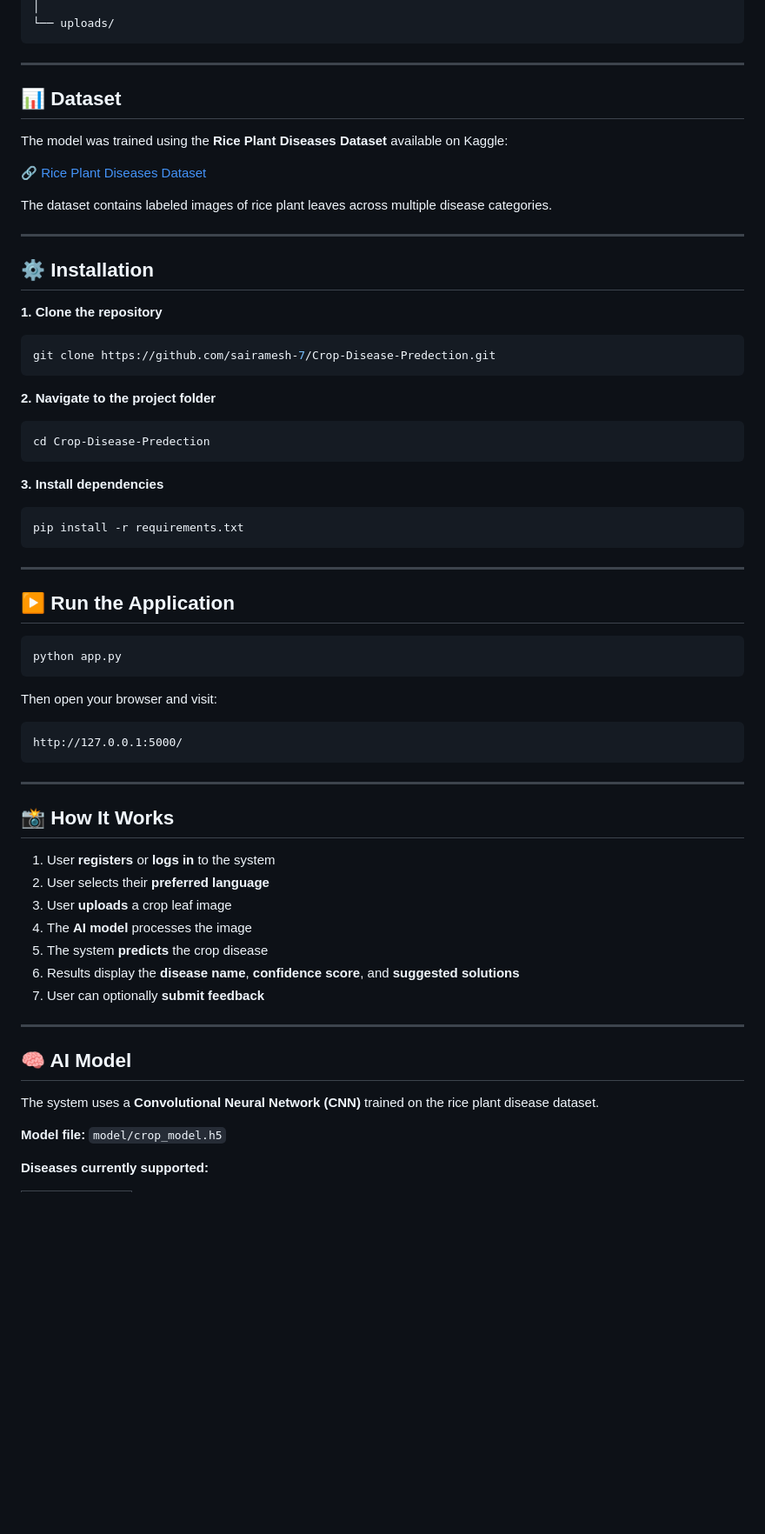
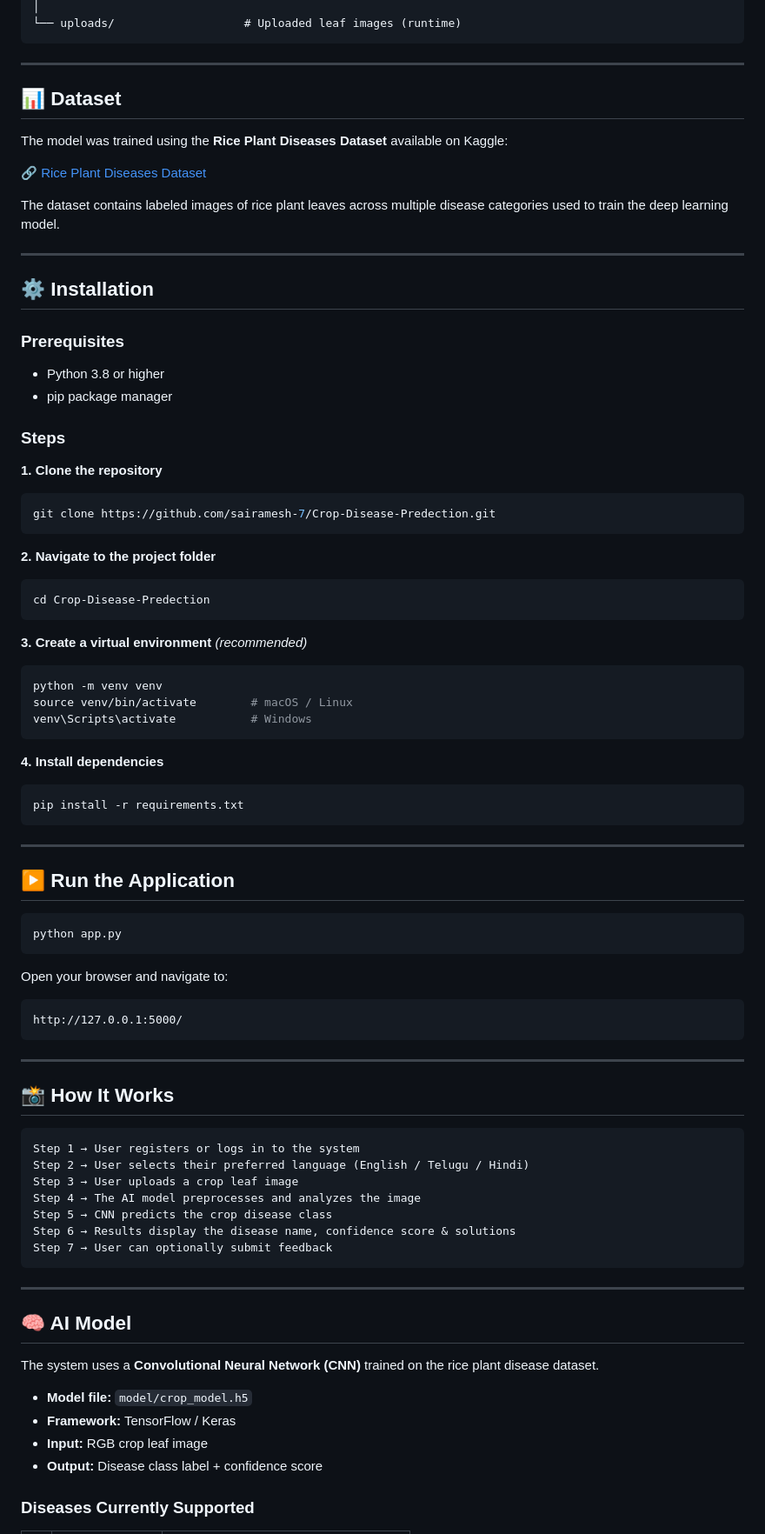
Before and after one commit to sairamesh-7/Crop-Disease-Predection, a Markdown page: README.md, the part around one of its changes. Shown at 87% size. GitHub-like rendering; blank space fills up the shorter version.

````diff
--- a/README.md
+++ b/README.md
@@ -71,5 +85,5 @@ Crop-Disease-Prediction/
 │
-└── uploads/
+└── uploads/                   # Uploaded leaf images (runtime)
 ```
 
 ---
@@ -80,11 +94,18 @@ The model was trained using the **Rice Plant Diseases Dataset** available on Kag
 
 🔗 [Rice Plant Diseases Dataset](https://www.kaggle.com/datasets/jay7080dev/rice-plant-diseases-dataset)
 
-The dataset contains labeled images of rice plant leaves across multiple disease categories.
+The dataset contains labeled images of rice plant leaves across multiple disease categories used to train the deep learning model.
 
 ---
 
 ## ⚙️ Installation
+
+### Prerequisites
+
+- Python 3.8 or higher
+- pip package manager
+
+### Steps
 
 **1. Clone the repository**
 ```bash
@@ -96,7 +117,14 @@ git clone https://github.com/sairamesh-7/Crop-Disease-Predection.git
 cd Crop-Disease-Predection
 ```
 
-**3. Install dependencies**
+**3. Create a virtual environment** *(recommended)*
+```bash
+python -m venv venv
+source venv/bin/activate        # macOS / Linux
+venv\Scripts\activate           # Windows
+```
+
+**4. Install dependencies**
 ```bash
 pip install -r requirements.txt
 ```
@@ -109,7 +137,7 @@ pip install -r requirements.txt
 python app.py
 ```
 
-Then open your browser and visit:
+Open your browser and navigate to:
 
 ```
 http://127.0.0.1:5000/
@@ -119,13 +147,15 @@ http://127.0.0.1:5000/
 
 ## 📸 How It Works
 
-1. User **registers** or **logs in** to the system
-2. User selects their **preferred language**
-3. User **uploads** a crop leaf image
-4. The **AI model** processes the image
-5. The system **predicts** the crop disease
-6. Results display the **disease name**, **confidence score**, and **suggested solutions**
-7. User can optionally **submit feedback**
+```
+Step 1 → User registers or logs in to the system
+Step 2 → User selects their preferred language (English / Telugu / Hindi)
+Step 3 → User uploads a crop leaf image
+Step 4 → The AI model preprocesses and analyzes the image
+Step 5 → CNN predicts the crop disease class
+Step 6 → Results display the disease name, confidence score & solutions
+Step 7 → User can optionally submit feedback
+```
 
 ---
 
@@ -133,7 +163,10 @@ http://127.0.0.1:5000/
 
 The system uses a **Convolutional Neural Network (CNN)** trained on the rice plant disease dataset.
 
-**Model file:** `model/crop_model.h5`
+- **Model file:** `model/crop_model.h5`
+- **Framework:** TensorFlow / Keras
+- **Input:** RGB crop leaf image
+- **Output:** Disease class label + confidence score
 
-**Diseases currently supported:**
+### Diseases Currently Supported
 
````
Also changed, not shown: other parts of README.md (+87 -44 lines).
